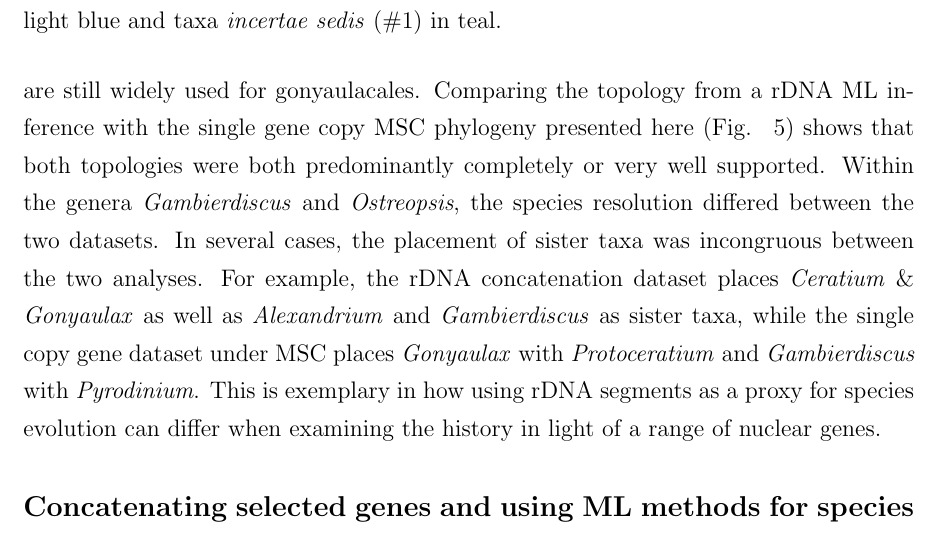
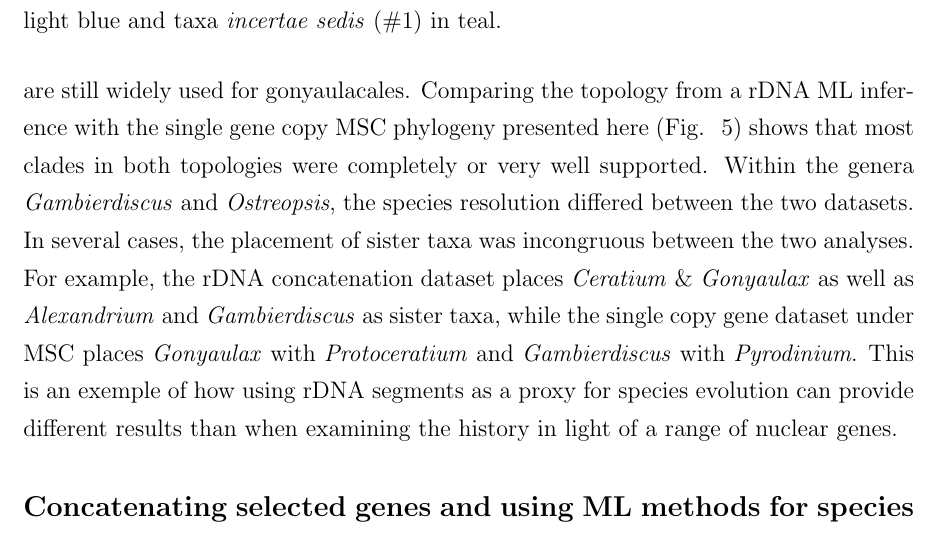
Before and after one commit to bubblegirl/gonya-manuscript, a LaTeX document (gonya_manuscript.tex): part of page 20 of 37, cut so that both start at the same text. Compiled offline with pdfLaTeX.

Commit message:
Update on Overleaf.

```diff
--- a/gonya_manuscript.tex
+++ b/gonya_manuscript.tex
@@ -443,11 +443,13 @@ Yet, this is still common practice.
 %AD: the following does not have an obvious mechanism, and is certainly not always true (if ever true). i've only read the abstract of the he2016 paper but I didn't see anything about rDNA. what's the story here?
 A confounding factor for using rDNA loci from the gonyaulacales is that they posses very high rDNA copy numbers which for phylogenetics result in extremely long branches \cite{he2016reducing}.
 Yet rDNA loci are still widely used for gonyaulacales.
-Comparing the topology from a rDNA ML inference with the single gene copy MSC phylogeny presented here (Fig. ~\ref{fig:tanglerDNA}) shows that both topologies were both predominantly completely or very well supported.
+%AD: would it be better to first compare different data with same method (e.g. rDNA concat vs scg concat) before describing different data & different method?
+%you might even add \paragraph{} subheadings for "same data, different method" etc?
+Comparing the topology from a rDNA ML inference with the single gene copy MSC phylogeny presented here (Fig. ~\ref{fig:tanglerDNA}) shows that most clades in both topologies were completely or very well supported.
 Within the genera \emph{Gambierdiscus} and \emph{Ostreopsis}, the species resolution differed between the two datasets.
 In several cases, the placement of sister taxa was incongruous between the two analyses.
 For example, the rDNA concatenation dataset places \emph{Ceratium} \& \emph{Gonyaulax} as well as \emph{Alexandrium} and \emph{Gambierdiscus} as sister taxa, while the single copy gene dataset under MSC places \emph{Gonyaulax} with \emph{Protoceratium} and \emph{Gambierdiscus} with \emph{Pyrodinium}.
-This is exemplary in how using rDNA segments as a proxy for species evolution can differ when examining the history in light of a range of nuclear genes.
+This is an exemple of how using rDNA segments as a proxy for species evolution can provide different results than when examining the history in light of a range of nuclear genes.
 
 \begin{figure}
 \includegraphics[scale=.2]{figures/MSC-BI_vs_rDNA-ML.png}
```
